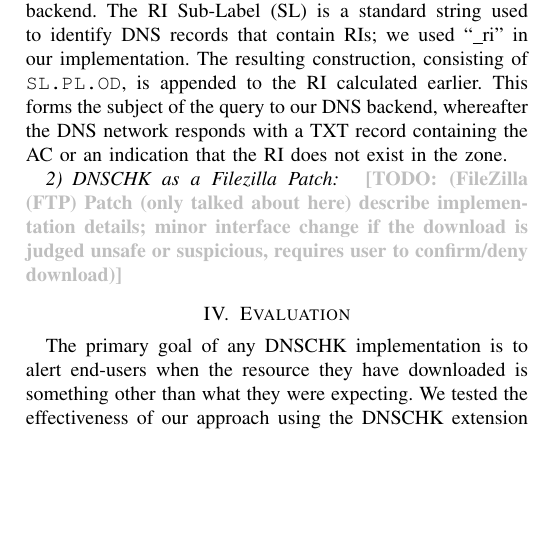
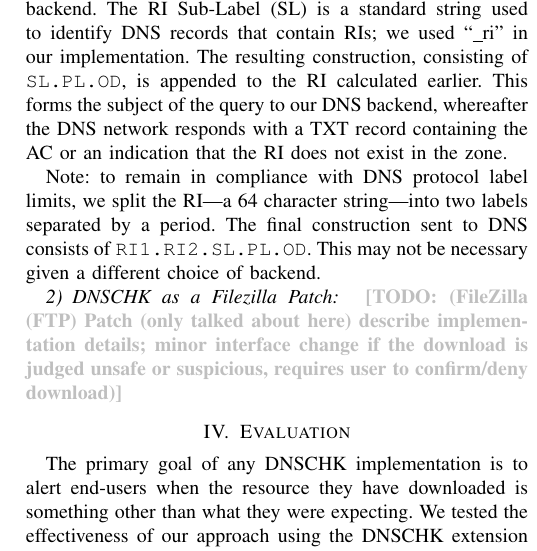
Before and after one commit to Xunnamius/haschk-paper, a LaTeX paper (_paper.tex, which reads 3_approach.tex): part of one column of page 7 of 12, cut so that both start at the same text, the shorter picture padded with empty space. Compiled offline with pdfLaTeX; a missing font is replaced by an installed copy or a similar font; a LaTeX package or settings file that is missing is left out.

Commit message:
approach incoming!

```diff
--- a/3_approach.tex
+++ b/3_approach.tex
@@ -143,6 +143,11 @@ forms the subject of the query to our DNS backend, whereafter the DNS network
 responds with a TXT record containing the AC or an indication that the RI does
 not exist in the zone.
 
+Note: to remain in compliance with DNS protocol label limits, we split the
+RI---a 64 character string---into two labels separated by a period. The final
+construction sent to DNS consists of \texttt{RI1.RI2.SL.PL.OD}. This may not be
+necessary given a different choice of backend.
+
 \PUNT{\begin{algorithm}[t]
     %\floatname{algorithm}{Algorithm}
     \caption{Handling an incoming download in Chrome} \label{algo:dnschk}
```
